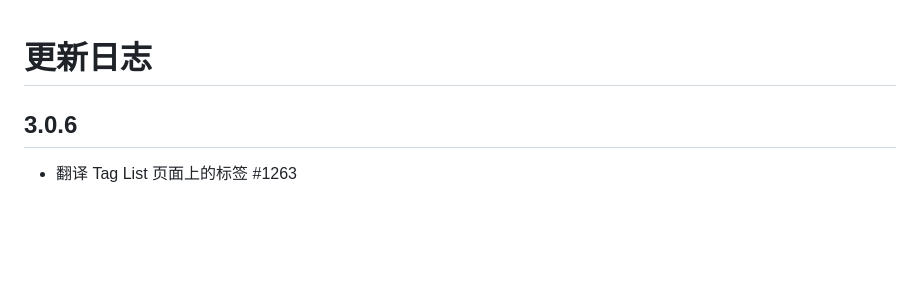
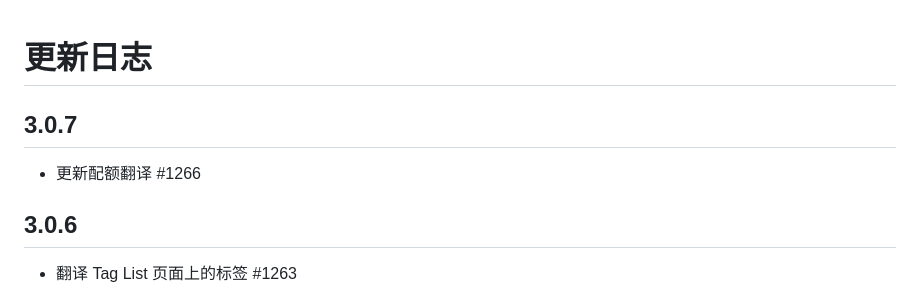
Before and after one commit to EhTagTranslation/EhSyringe, a Markdown page: CHANGELOG.md, the part around the change. GitHub-like rendering; blank space fills up the shorter version.

Commit message:
build: changelog

```diff
--- a/CHANGELOG.md
+++ b/CHANGELOG.md
@@ -1,4 +1,8 @@
 # 更新日志
+
+## 3.0.7
+
+-   更新配额翻译 #1266
 
 ## 3.0.6
 
```
